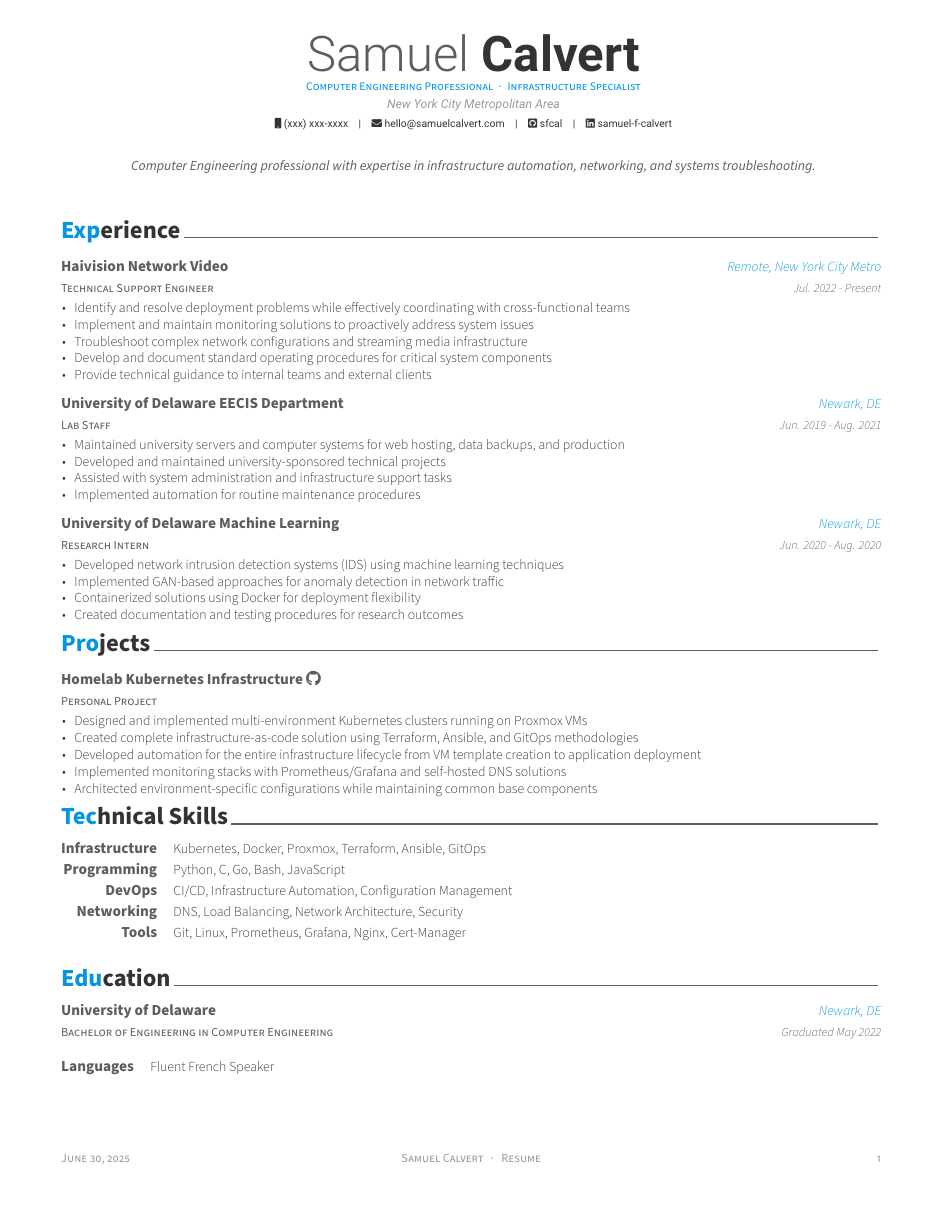
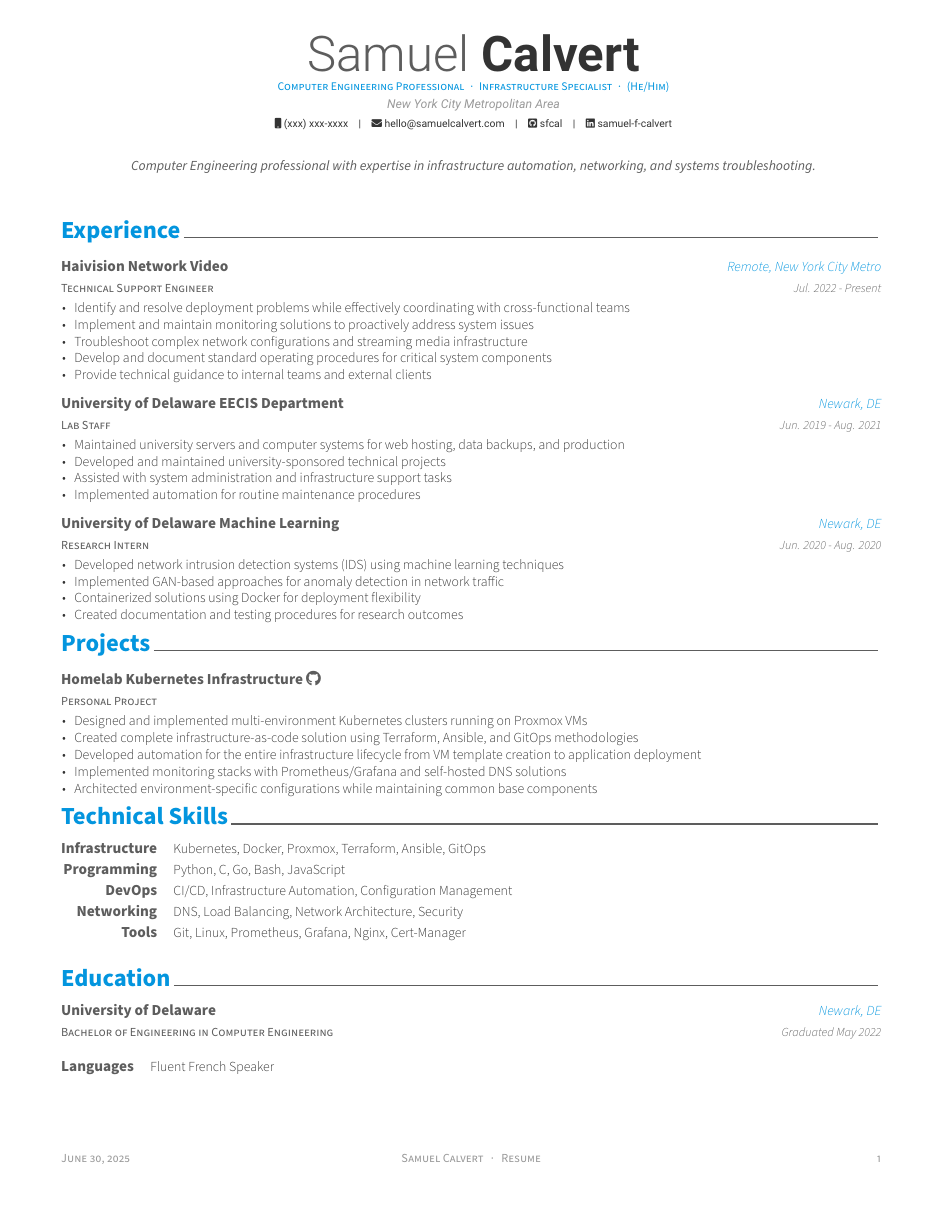
Before and after one commit to sfcal/samuel.computer, a LaTeX CV (cv/cv.tex, which reads cv/awesome-cv.cls): the whole page. Compiled offline with XeLaTeX.

Commit message:
removed multi color headings

```diff
--- a/cv/awesome-cv.cls
+++ b/cv/awesome-cv.cls
@@ -156,7 +156,7 @@
 
 % Awesome section color
 \def\@sectioncolor#1#2#3{%
-  \ifbool{acvSectionColorHighlight}{{\color{awesome}#1#2#3}}{#1#2#3}%
+  #1#2#3%
 }
 
 
@@ -181,7 +181,7 @@
 \newcommand*{\headersocialstyle}[1]{{\fontsize{6.8pt}{1em}\headerfont\color{text} #1}}
 \newcommand*{\headerquotestyle}[1]{{\fontsize{9pt}{1em}\bodyfont\itshape\color{darktext} #1}}
 \newcommand*{\footerstyle}[1]{{\fontsize{8pt}{1em}\footerfont\scshape\color{lighttext} #1}}
-\newcommand*{\sectionstyle}[1]{{\fontsize{16pt}{1em}\bodyfont\bfseries\color{text}\@sectioncolor #1}}
+\newcommand*{\sectionstyle}[1]{{\fontsize{16pt}{1em}\bodyfont\bfseries\color{awesome}\@sectioncolor #1}}
 \newcommand*{\subsectionstyle}[1]{{\fontsize{12pt}{1em}\bodyfont\scshape\textcolor{text}{#1}}}
 \newcommand*{\paragraphstyle}{\fontsize{9pt}{1em}\bodyfontlight\upshape\color{text}}
 
--- a/cv/cv.tex
+++ b/cv/cv.tex
@@ -26,7 +26,7 @@
 \colorlet{lighttext}{lightgray}
 
 % Set false if you don't want to highlight section with awesome color
-\setbool{acvSectionColorHighlight}{true}
+\setbool{acvSectionColorHighlight}{false}
 
 % If you would like to change the social information separator from a pipe (|) to something else
 \renewcommand{\acvHeaderSocialSep}{\quad\textbar\quad}
@@ -37,7 +37,7 @@
 % Available options: circle|rectangle,edge/noedge,left/right
 % \photo{profile.png}
 \name{Samuel}{Calvert}
-\position{Computer Engineering Professional{\enskip\cdotp\enskip}Infrastructure Specialist}
+\position{Computer Engineering Professional{\enskip\cdotp\enskip}Infrastructure Specialist{\enskip\cdotp\enskip}(He/Him)}
 \address{New York City Metropolitan Area}
 
 \mobile{(xxx) xxx-xxxx}
```
Also changed, not shown: cv/cv.pdf.
